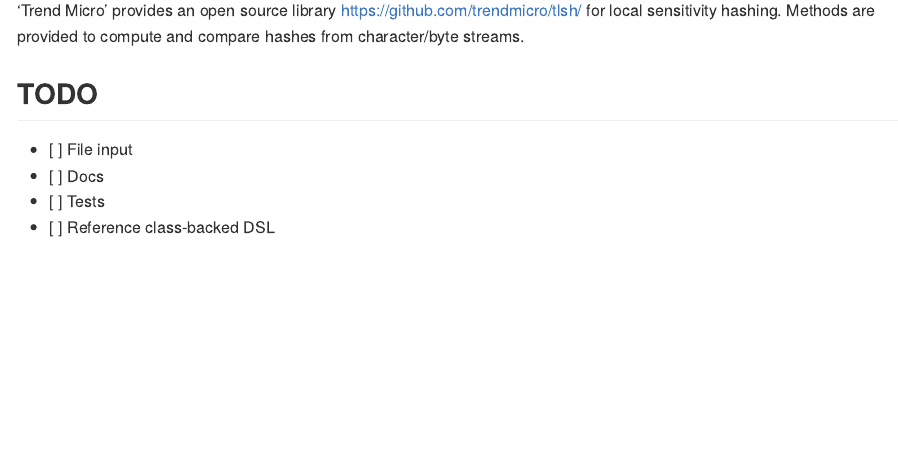
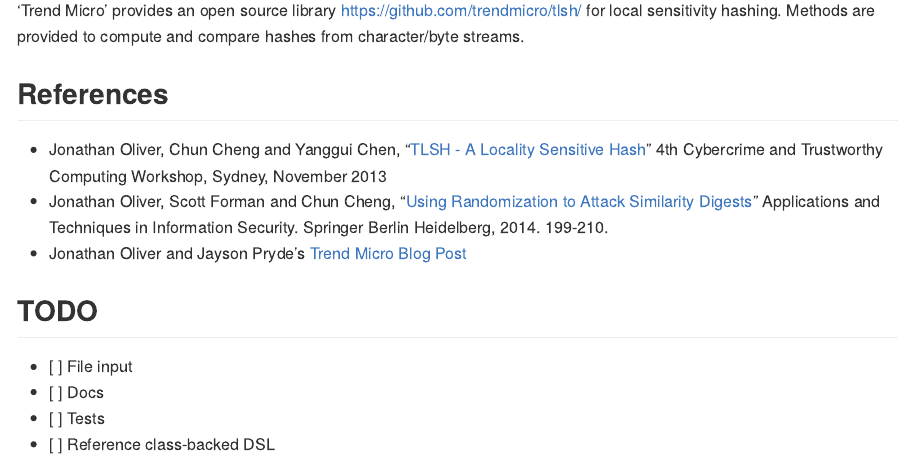
Before and after one commit to hrbrmstr/tlsh, an R Markdown document (README.Rmd): the page in a window 1100 px wide, from 220 px down. The pictures show the output file README.md that the author committed with the source, drawn offline in the style of GitHub.

Commit message:
Added references

```diff
--- a/README.Rmd
+++ b/README.Rmd
@@ -9,6 +9,17 @@ Local Sensitivity Hashing Using the 'Trend Micro' 'TLSH' Implementation
 ## Description
 
 'Trend Micro' provides an open source library <https://github.com/trendmicro/tlsh/> for local sensitivity hashing. Methods are provided to compute and compare hashes from character/byte streams.
+
+## References
+
+- Jonathan Oliver, Chun Cheng and Yanggui Chen,
+   "[TLSH - A Locality Sensitive Hash](https://github.com/trendmicro/tlsh/blob/master/TLSH_CTC_final.pdf)"
+   4th Cybercrime and Trustworthy Computing Workshop, Sydney, November 2013
+- Jonathan Oliver, Scott Forman and Chun Cheng,
+  "[Using Randomization to Attack Similarity Digests](https://github.com/trendmicro/tlsh/blob/master/Attacking_LSH_and_Sim_Dig.pdf)"
+  Applications and Techniques in Information Security. Springer Berlin Heidelberg, 2014. 199-210.
+- Jonathan Oliver and Jayson Pryde's
+   [Trend Micro Blog Post](http://blog.trendmicro.com/trendlabs-security-intelligence/smart-whitelisting-using-locality-sensitive-hashing/)
 
 ## TODO
 
```
Also changed, not shown: R/tlsh-package.R (+9 -0 lines), README.md, 2 other files.
